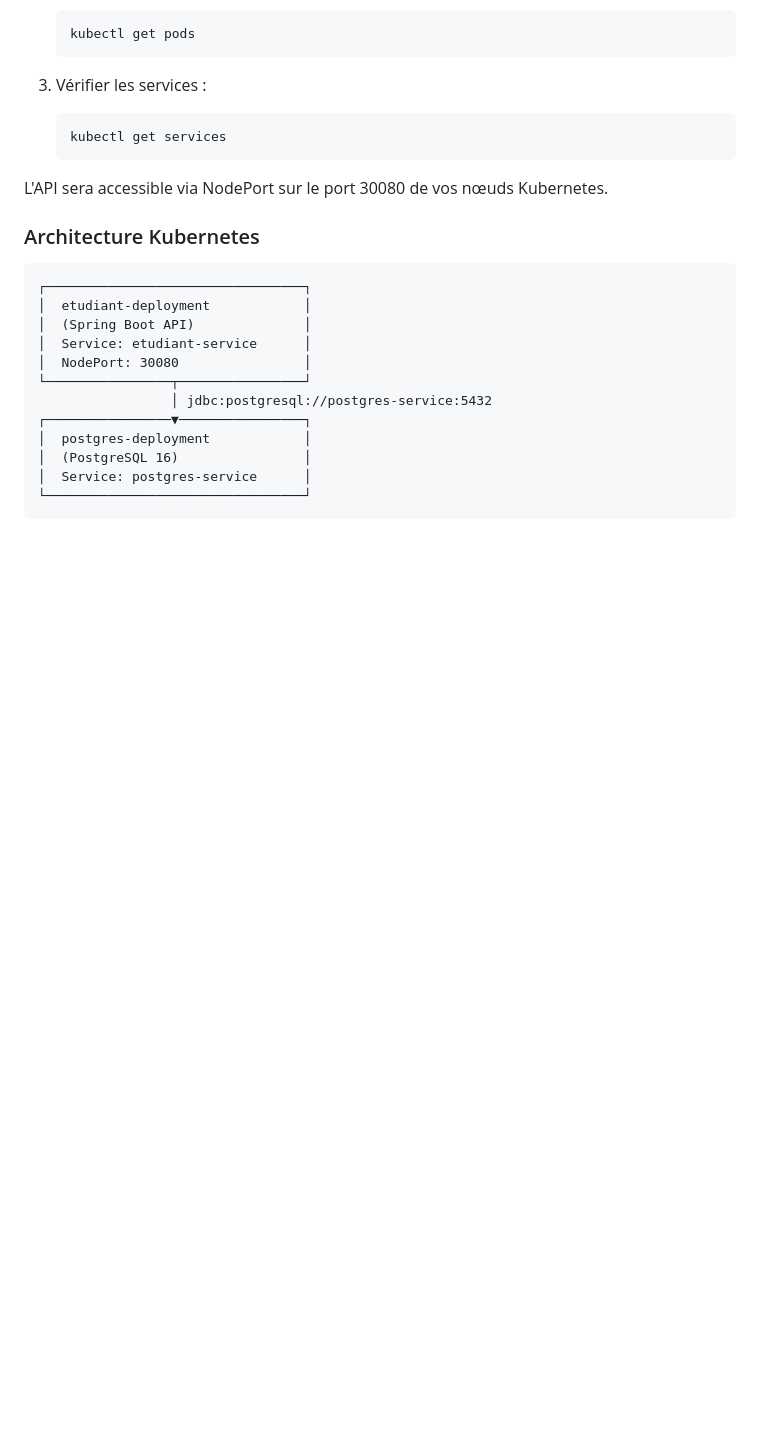
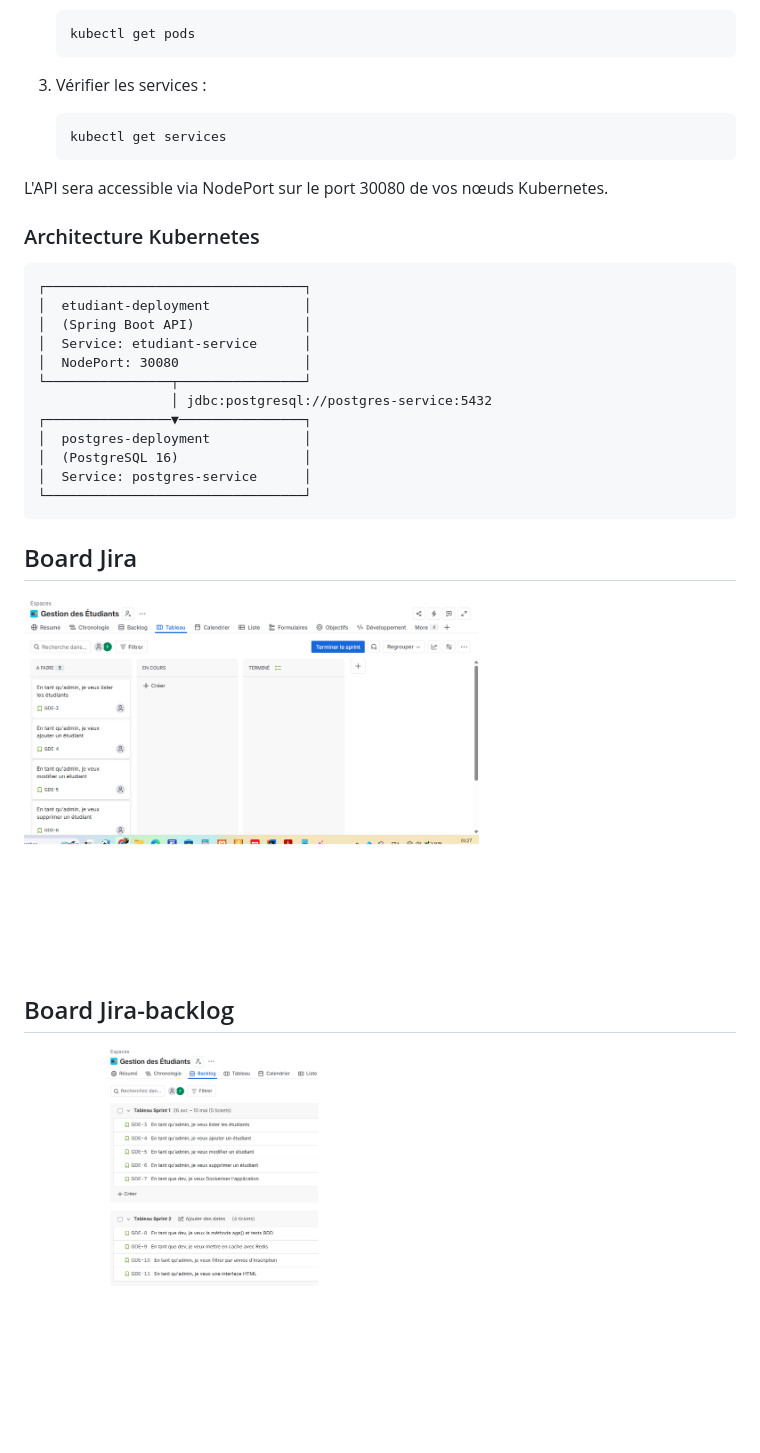
Before and after one commit to ferid-saad/projet-etudiants, a Markdown page: README.md, the part around the change. Drawn GitHub-style; pictures changed too: docs/jira-board-backlog.png (added), docs/jira-board.png; blank space fills up the shorter version.

Commit message:
GDE-3 : lister les étudiants

````diff
--- a/README.md
+++ b/README.md
@@ -314,3 +314,11 @@ L'API sera accessible via NodePort sur le port 30080 de vos nœuds Kubernetes.
 │  Service: postgres-service      │
 └─────────────────────────────────┘
 ```
+
+## Board Jira
+
+![Board Jira](./docs/jira-board.png)
+
+## Board Jira-backlog
+
+![Board Jira](./docs/jira-board-backlog.png)
````
Also changed, not shown: 1 other file.
